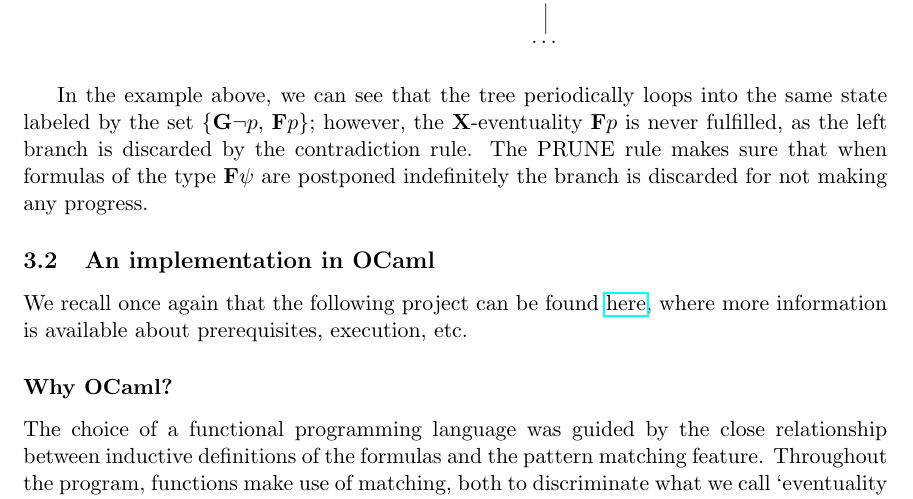
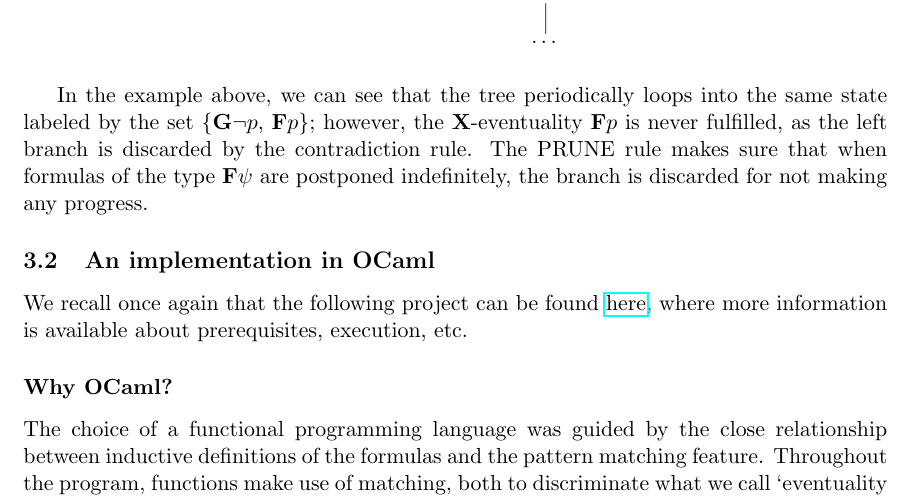
Before and after one commit to anatcaramba/LTL-SAT-Solver-by-Reynolds-Tableaux, a LaTeX document (LaTeX/Rapport/rapport.tex): part of page 9 of 18, cut so that both start at the same text. Compiled offline with pdfLaTeX.

```diff
--- a/LaTeX/Rapport/rapport.tex
+++ b/LaTeX/Rapport/rapport.tex
@@ -540,7 +540,7 @@
 
 In the example above, we can see that the tree periodically loops into the same state labeled by the set $\{\G\neg p$, $\F p\}$;
 however, the $\X$-eventuality $\F p$ is never fulfilled, as the left branch is discarded by the contradiction rule. The PRUNE rule
-makes sure that when formulas of the type $\F\psi$ are postponed indefinitely the branch is discarded for not making any progress.
+makes sure that when formulas of the type $\F\psi$ are postponed indefinitely, the branch is discarded for not making any progress.
 
 \subsection{An implementation in OCaml}
 
```
